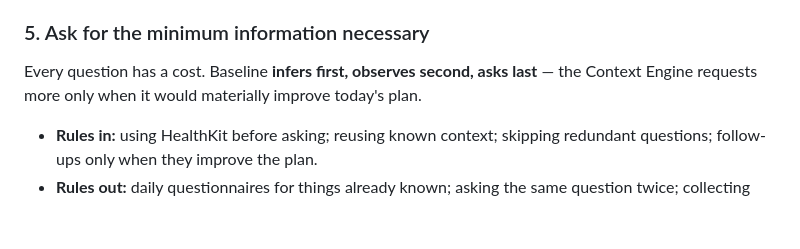
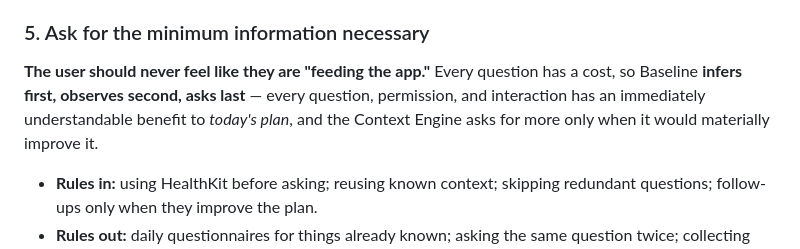
Before and after one commit to tpavay/Baseline, a Markdown page: docs/product-principles.md, the part around the change. Drawn GitHub-style; blank space fills up the shorter version.

```diff
--- a/docs/product-principles.md
+++ b/docs/product-principles.md
@@ -25,7 +25,7 @@ Encourage natural communication; Baseline is responsible for extracting the stru
 - **Rules out:** forcing everything into chat *or* everything into forms — use whichever fits the moment.
 
 ### 5. Ask for the minimum information necessary
-Every question has a cost. Baseline **infers first, observes second, asks last** — the Context Engine requests more only when it would materially improve today's plan.
+**The user should never feel like they are "feeding the app."** Every question has a cost, so Baseline **infers first, observes second, asks last** — every question, permission, and interaction has an immediately understandable benefit to *today's plan*, and the Context Engine asks for more only when it would materially improve it.
 - **Rules in:** using HealthKit before asking; reusing known context; skipping redundant questions; follow-ups only when they improve the plan.
 - **Rules out:** daily questionnaires for things already known; asking the same question twice; collecting data "just in case."
 
```
Also changed, not shown: docs/conversation-design.md (added, +81 -0 lines), docs/ux-flow.md (+15 -1 lines).
